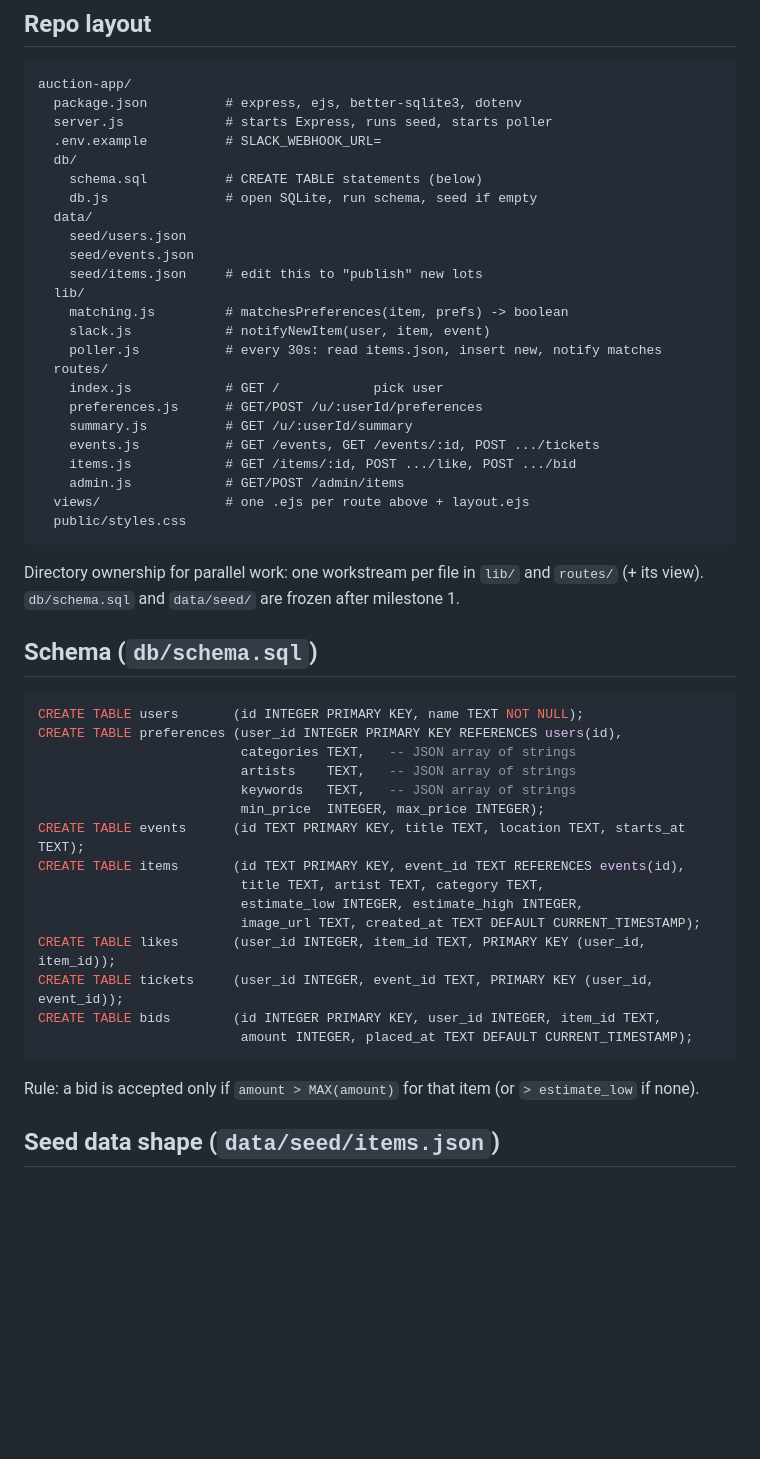
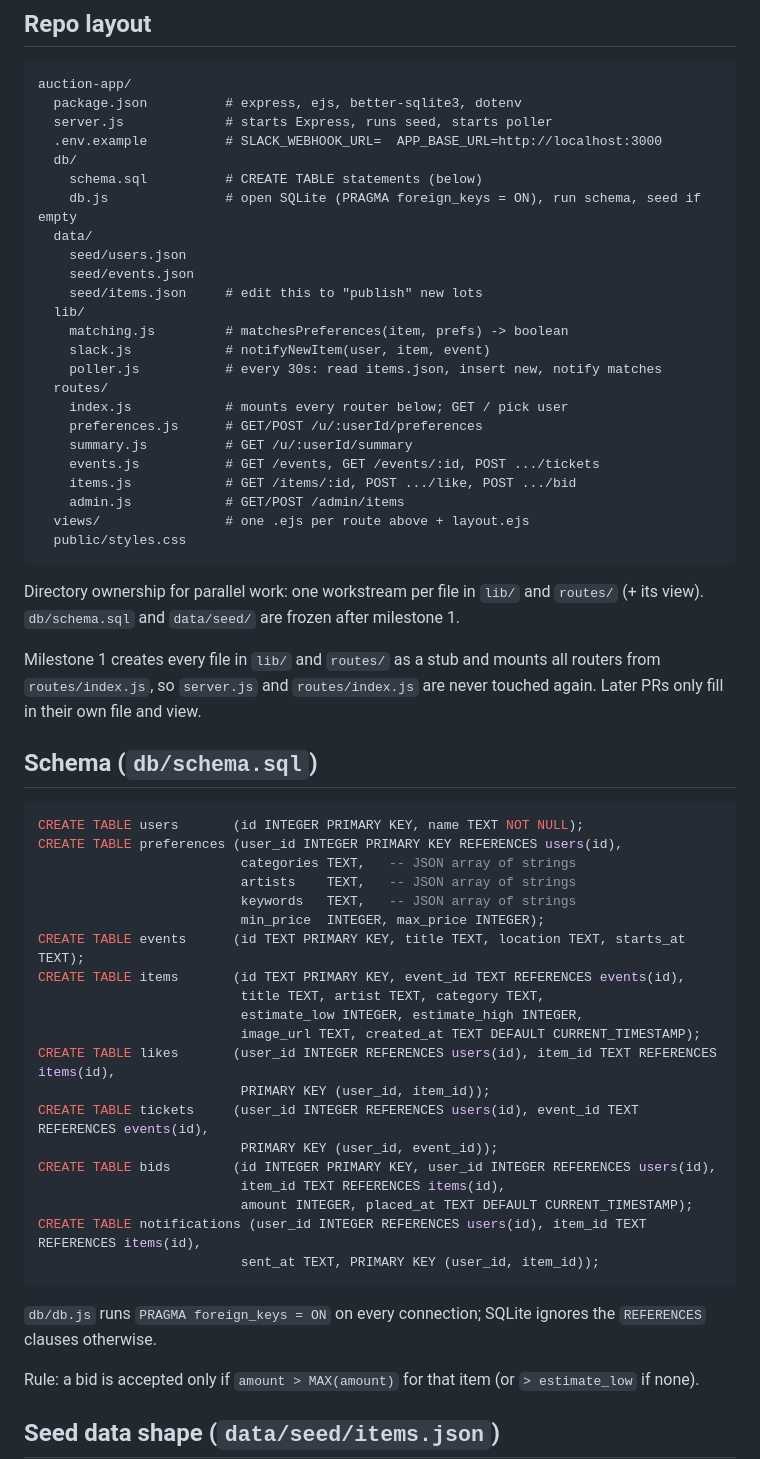
Before and after one commit to COG-GTM/realdreamteam, a Markdown page: docs/auction-app-v1-design.md, the part around one of its changes. GitHub-like rendering; blank space fills up the shorter version.

Commit message:
bug: address design review findings (notification retry, base URL, route mounting, foreign keys)
Co-Authored-By: Mark Porter <mark@marklovestech.com>

````diff
--- a/docs/auction-app-v1-design.md
+++ b/docs/auction-app-v1-design.md
@@ -29,10 +29,10 @@ session; everything else is a default chosen for simplicity and can be changed b
 auction-app/
   package.json          # express, ejs, better-sqlite3, dotenv
   server.js             # starts Express, runs seed, starts poller
-  .env.example          # SLACK_WEBHOOK_URL=
+  .env.example          # SLACK_WEBHOOK_URL=  APP_BASE_URL=http://localhost:3000
   db/
     schema.sql          # CREATE TABLE statements (below)
-    db.js               # open SQLite, run schema, seed if empty
+    db.js               # open SQLite (PRAGMA foreign_keys = ON), run schema, seed if empty
   data/
     seed/users.json
     seed/events.json
@@ -42,7 +42,7 @@ auction-app/
     slack.js            # notifyNewItem(user, item, event)
     poller.js           # every 30s: read items.json, insert new, notify matches
   routes/
-    index.js            # GET /            pick user
+    index.js            # mounts every router below; GET / pick user
     preferences.js      # GET/POST /u/:userId/preferences
     summary.js          # GET /u/:userId/summary
     events.js           # GET /events, GET /events/:id, POST .../tickets
@@ -54,6 +54,10 @@ auction-app/
 
 Directory ownership for parallel work: one workstream per file in `lib/` and `routes/`
 (+ its view). `db/schema.sql` and `data/seed/` are frozen after milestone 1.
+
+Milestone 1 creates every file in `lib/` and `routes/` as a stub and mounts all routers from
+`routes/index.js`, so `server.js` and `routes/index.js` are never touched again. Later PRs
+only fill in their own file and view.
 
 ## Schema (`db/schema.sql`)
 
@@ -69,11 +73,19 @@ CREATE TABLE items       (id TEXT PRIMARY KEY, event_id TEXT REFERENCES events(i
                           title TEXT, artist TEXT, category TEXT,
                           estimate_low INTEGER, estimate_high INTEGER,
                           image_url TEXT, created_at TEXT DEFAULT CURRENT_TIMESTAMP);
-CREATE TABLE likes       (user_id INTEGER, item_id TEXT, PRIMARY KEY (user_id, item_id));
-CREATE TABLE tickets     (user_id INTEGER, event_id TEXT, PRIMARY KEY (user_id, event_id));
-CREATE TABLE bids        (id INTEGER PRIMARY KEY, user_id INTEGER, item_id TEXT,
+CREATE TABLE likes       (user_id INTEGER REFERENCES users(id), item_id TEXT REFERENCES items(id),
+                          PRIMARY KEY (user_id, item_id));
+CREATE TABLE tickets     (user_id INTEGER REFERENCES users(id), event_id TEXT REFERENCES events(id),
+                          PRIMARY KEY (user_id, event_id));
+CREATE TABLE bids        (id INTEGER PRIMARY KEY, user_id INTEGER REFERENCES users(id),
+                          item_id TEXT REFERENCES items(id),
                           amount INTEGER, placed_at TEXT DEFAULT CURRENT_TIMESTAMP);
+CREATE TABLE notifications (user_id INTEGER REFERENCES users(id), item_id TEXT REFERENCES items(id),
+                          sent_at TEXT, PRIMARY KEY (user_id, item_id));
 ```
+
+`db/db.js` runs `PRAGMA foreign_keys = ON` on every connection; SQLite ignores the
+`REFERENCES` clauses otherwise.
 
 Rule: a bid is accepted only if `amount > MAX(amount)` for that item (or `> estimate_low` if none).
 
````
Also changed, not shown: other parts of docs/auction-app-v1-design.md (+18 -3 lines).
